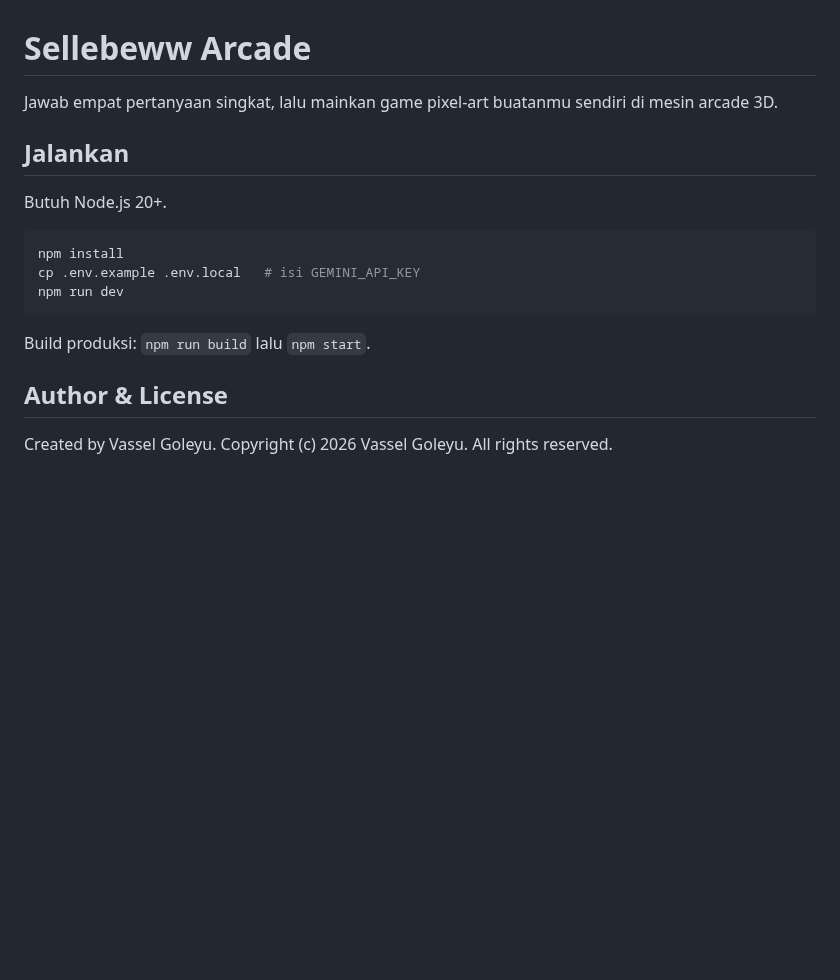
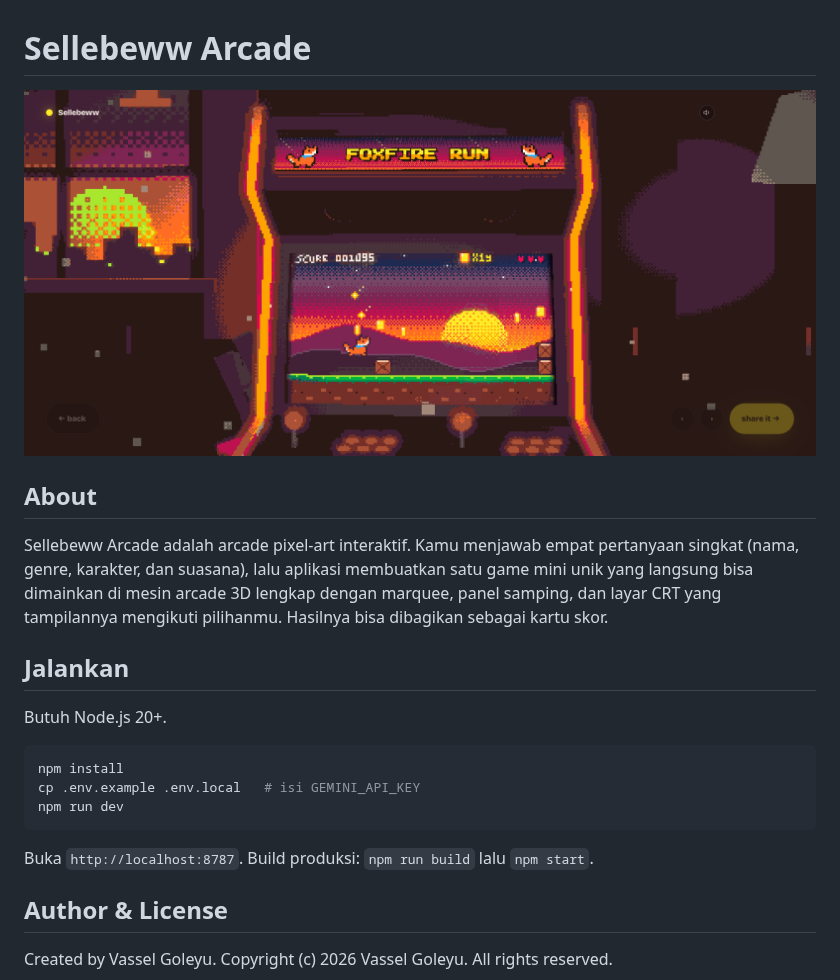
Before and after one commit to sellebeww/sellebew-arcade, a Markdown page: README.md, the part around the change. Drawn GitHub-style; pictures changed too: docs/screenshot.png (added); blank space fills up the shorter version.

Commit message:
Add screenshot and about section to README

````diff
--- a/README.md
+++ b/README.md
@@ -1,6 +1,10 @@
 # Sellebeww Arcade
 
-Jawab empat pertanyaan singkat, lalu mainkan game pixel-art buatanmu sendiri di mesin arcade 3D.
+![Sellebeww Arcade](docs/screenshot.png)
+
+## About
+
+Sellebeww Arcade adalah arcade pixel-art interaktif. Kamu menjawab empat pertanyaan singkat (nama, genre, karakter, dan suasana), lalu aplikasi membuatkan satu game mini unik yang langsung bisa dimainkan di mesin arcade 3D lengkap dengan marquee, panel samping, dan layar CRT yang tampilannya mengikuti pilihanmu. Hasilnya bisa dibagikan sebagai kartu skor.
 
 ## Jalankan
 
@@ -12,7 +16,7 @@ cp .env.example .env.local   # isi GEMINI_API_KEY
 npm run dev
 ```
 
-Build produksi: `npm run build` lalu `npm start`.
+Buka `http://localhost:8787`. Build produksi: `npm run build` lalu `npm start`.
 
 ## Author & License
 
````
